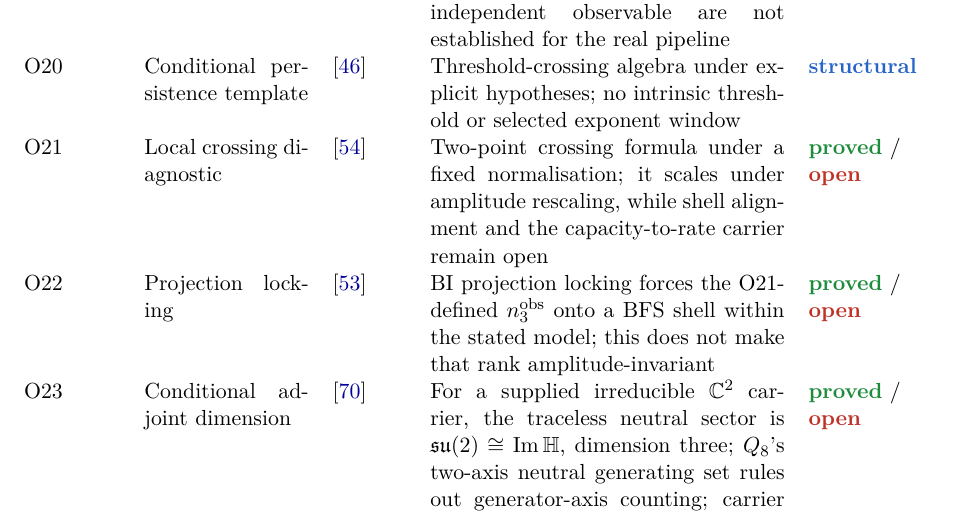
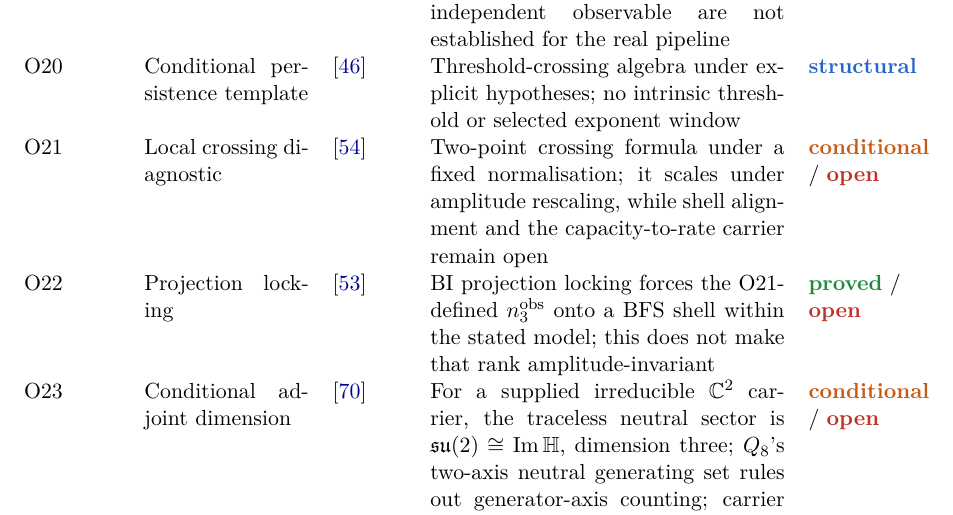
Before and after one commit to Cosmochrony/program, a LaTeX paper (tex/program.tex): part of page 35 of 74, cut so that both start at the same text. Compiled offline with pdfLaTeX.

Commit message:
Registry 2.17: O21 and O23 typed conditional, as their own titles state

```diff
--- a/tex/program.tex
+++ b/tex/program.tex
@@ -2615,7 +2615,7 @@ A Structural Roadmap and Paper Inventory}
       O21 & Local crossing diagnostic & \cite{Beau2026a25} &
       Two-point crossing formula under a fixed normalisation; it scales under amplitude
       rescaling, while shell alignment and the capacity-to-rate carrier remain open &
-      \sproved\ /\ \sopen \\[3pt]
+      \scond\ /\ \sopen \\[3pt]
       O22 & Projection locking & \cite{Beau2026a26} &
       BI projection locking forces the O21-defined $n_3^{\mathrm{obs}}$ onto a BFS shell
       within the stated model; this does not make that rank amplitude-invariant &
@@ -2625,7 +2625,7 @@ A Structural Roadmap and Paper Inventory}
       $\mathfrak{su}(2)\cong\mathrm{Im}\,\mathbb{H}$, dimension three; $Q_8$'s two-axis neutral
       generating set rules out generator-axis counting; carrier selection and the
       $\Sigma_c$-identification are open, so $\Sigma_c(n_3)=3$ is a supplied selection rule &
-      \sproved\ /\ \sopen \\[3pt]
+      \scond\ /\ \sopen \\[3pt]
       O24 & Observable rank rigidity & \cite{Beau2026a28} &
       Verticality Lemma develops $c_{\mathrm{BI}} \to \delta_{\mathrm{pair}}$ under the stated
       fibre hypotheses; no first-principles fibre identification and no native derivation of
```
Also changed, not shown: README.md, tex/program.tex (2 more changed lines), 2 other files.
